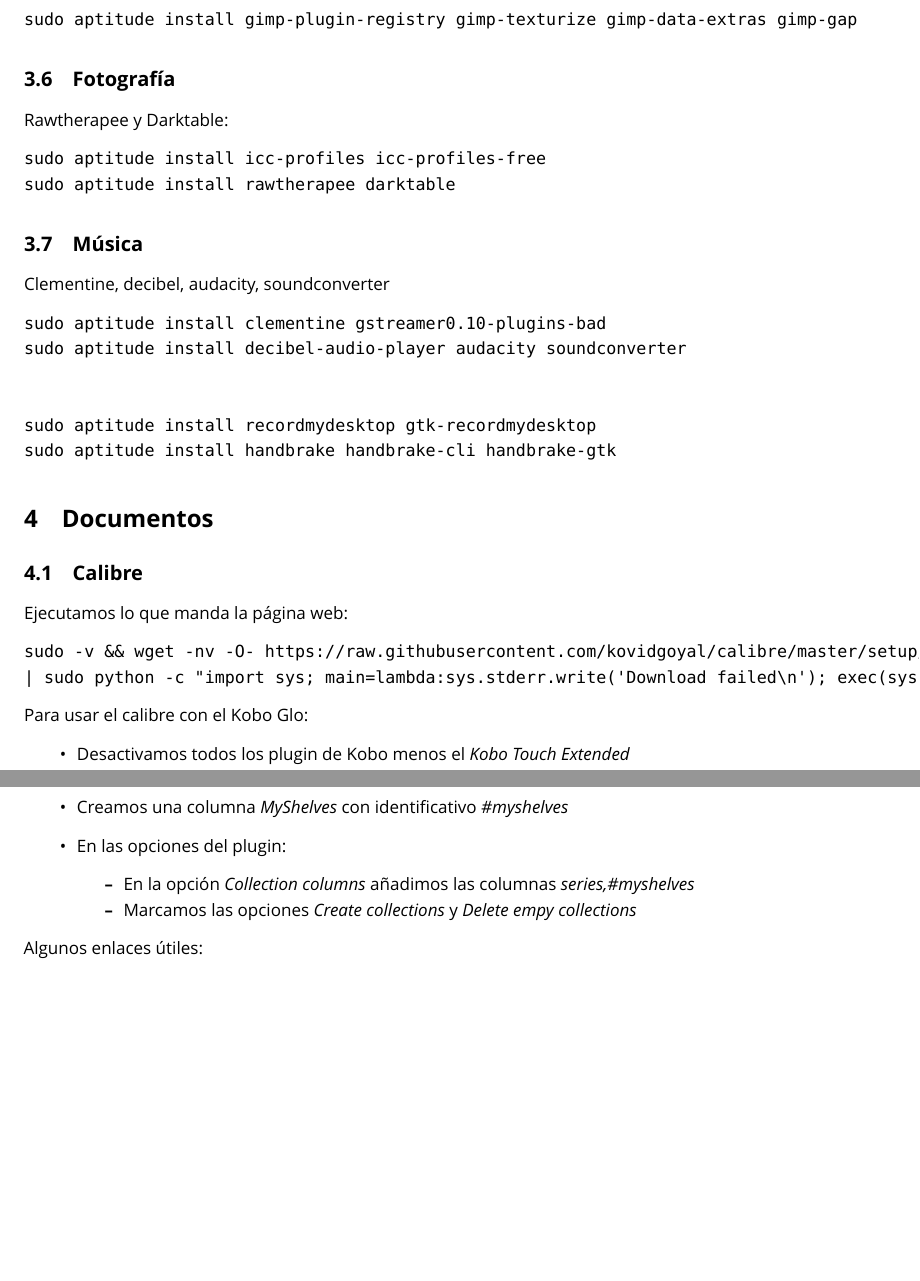
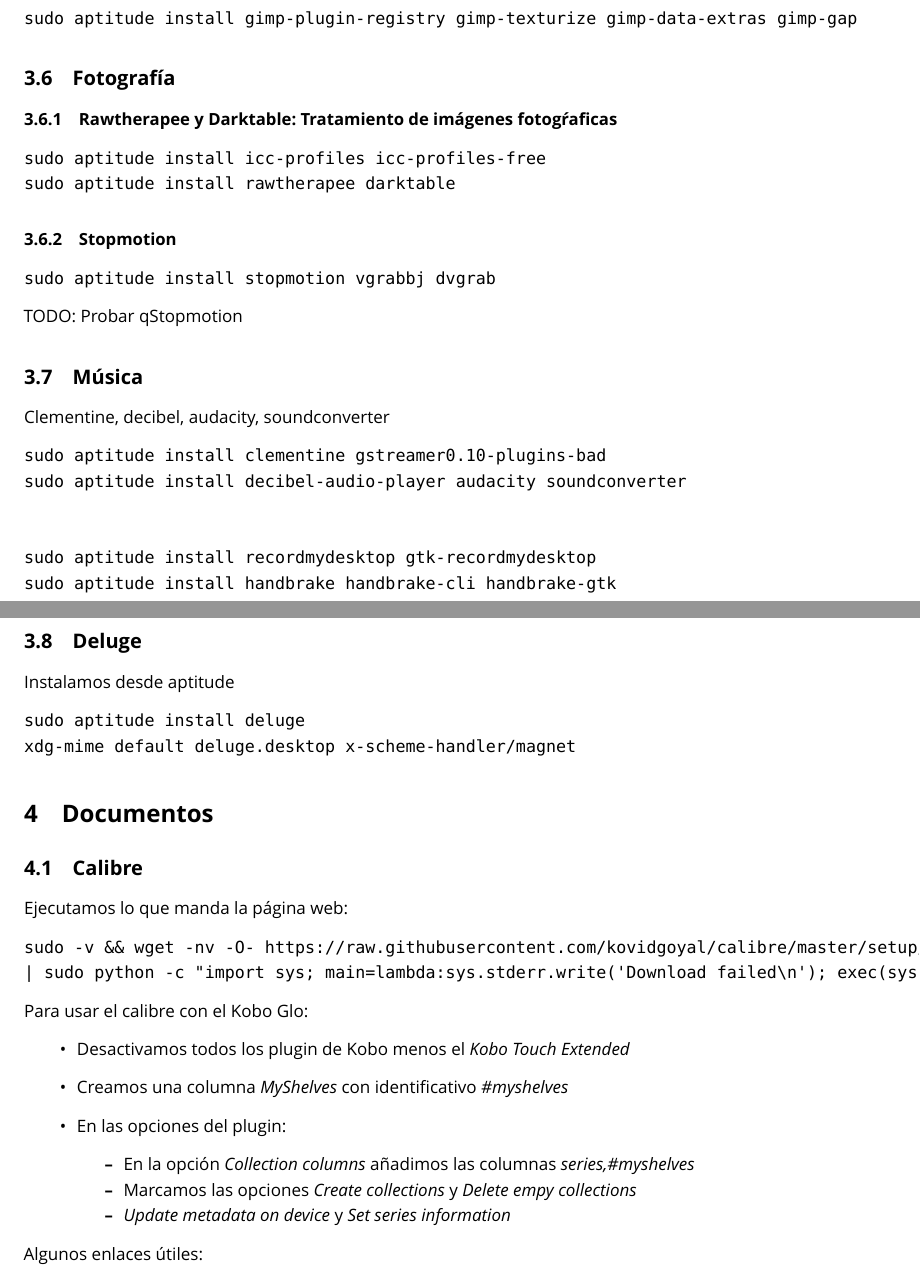
Before and after one commit to brico-labs/debianPostinstall, a LaTeX paper (out/debianpostinstall.tex): two parts of pages 6 and 7 of 18 before the commit and two parts of pages 6 and 7 of 19 after it, joined at a grey line, cut so that both start at the same text, the shorter picture padded with empty space. Compiled offline with XeLaTeX; a missing font is replaced by an installed copy or a similar font.

Commit message:
Documentada la instalación de Stopmotion

```diff
--- a/out/debianpostinstall.tex
+++ b/out/debianpostinstall.tex
@@ -283,12 +283,21 @@
 
 \subsection{Fotografía}\label{fotografuxeda}
 
-Rawtherapee y Darktable:
+\subsubsection{Rawtherapee y Darktable: Tratamiento de imágenes
+fotogŕaficas}\label{rawtherapee-y-darktable-tratamiento-de-imuxe1genes-fotogux155aficas}
 
 \begin{verbatim}
 sudo aptitude install icc-profiles icc-profiles-free
 sudo aptitude install rawtherapee darktable
 \end{verbatim}
+
+\subsubsection{Stopmotion}\label{stopmotion}
+
+\begin{verbatim}
+sudo aptitude install stopmotion vgrabbj dvgrab
+\end{verbatim}
+
+TODO: Probar qStopmotion
 
 \subsection{Música}\label{muxfasica}
 
@@ -301,6 +310,15 @@
 
 sudo aptitude install recordmydesktop gtk-recordmydesktop
 sudo aptitude install handbrake handbrake-cli handbrake-gtk
+\end{verbatim}
+
+\subsection{Deluge}\label{deluge}
+
+Instalamos desde aptitude
+
+\begin{verbatim}
+sudo aptitude install deluge
+xdg-mime default deluge.desktop x-scheme-handler/magnet
 \end{verbatim}
 
 \section{Documentos}\label{documentos}
@@ -334,6 +352,8 @@
   \item
     Marcamos las opciones \emph{Create collections} y \emph{Delete empy
     collections}
+  \item
+    \emph{Update metadata on device} y \emph{Set series information}
   \end{itemize}
 \end{itemize}
 
```
Also changed, not shown: src/debianpostinstall.md (+10 -1 lines), README.md, out/debianpostinstall.pdf, 3 other files.
